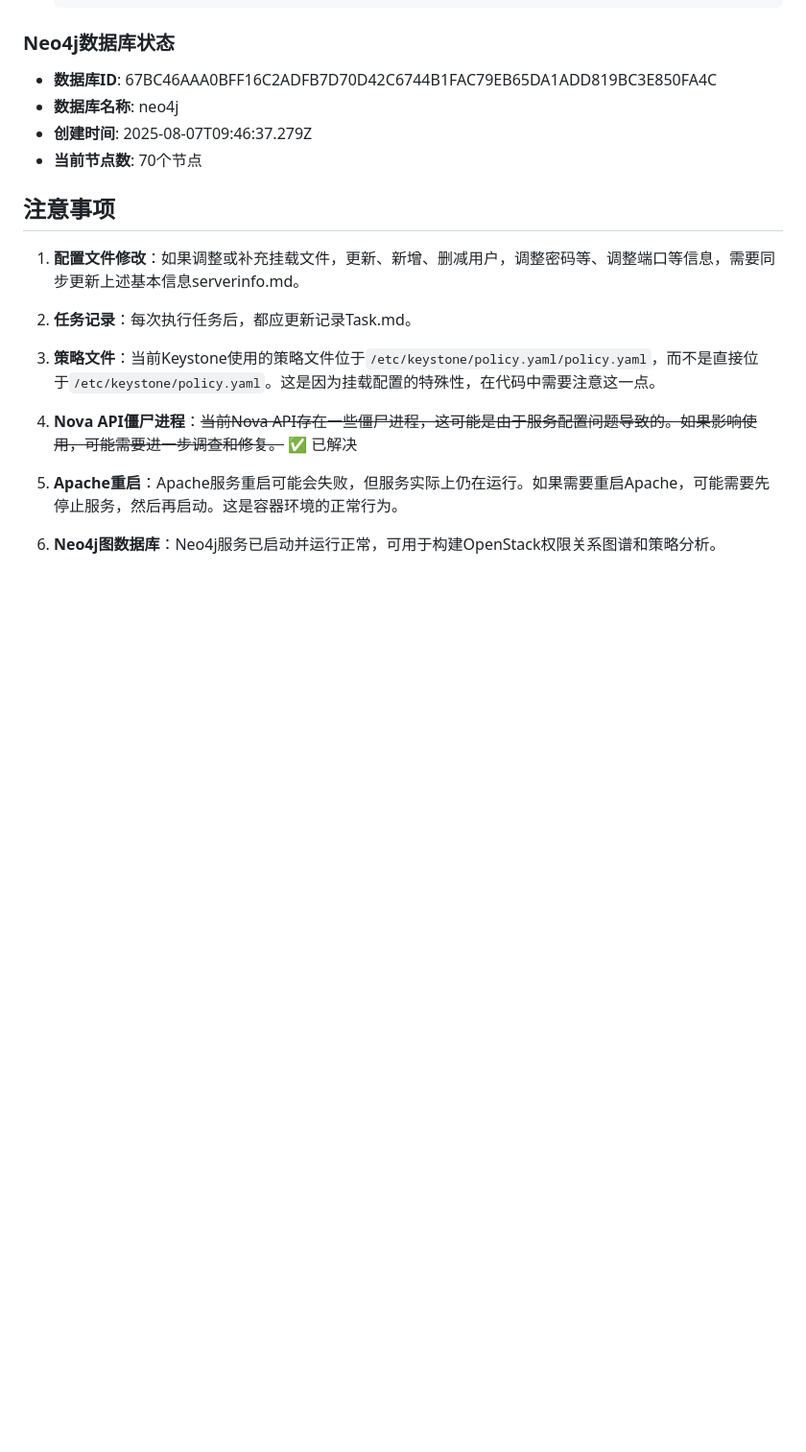
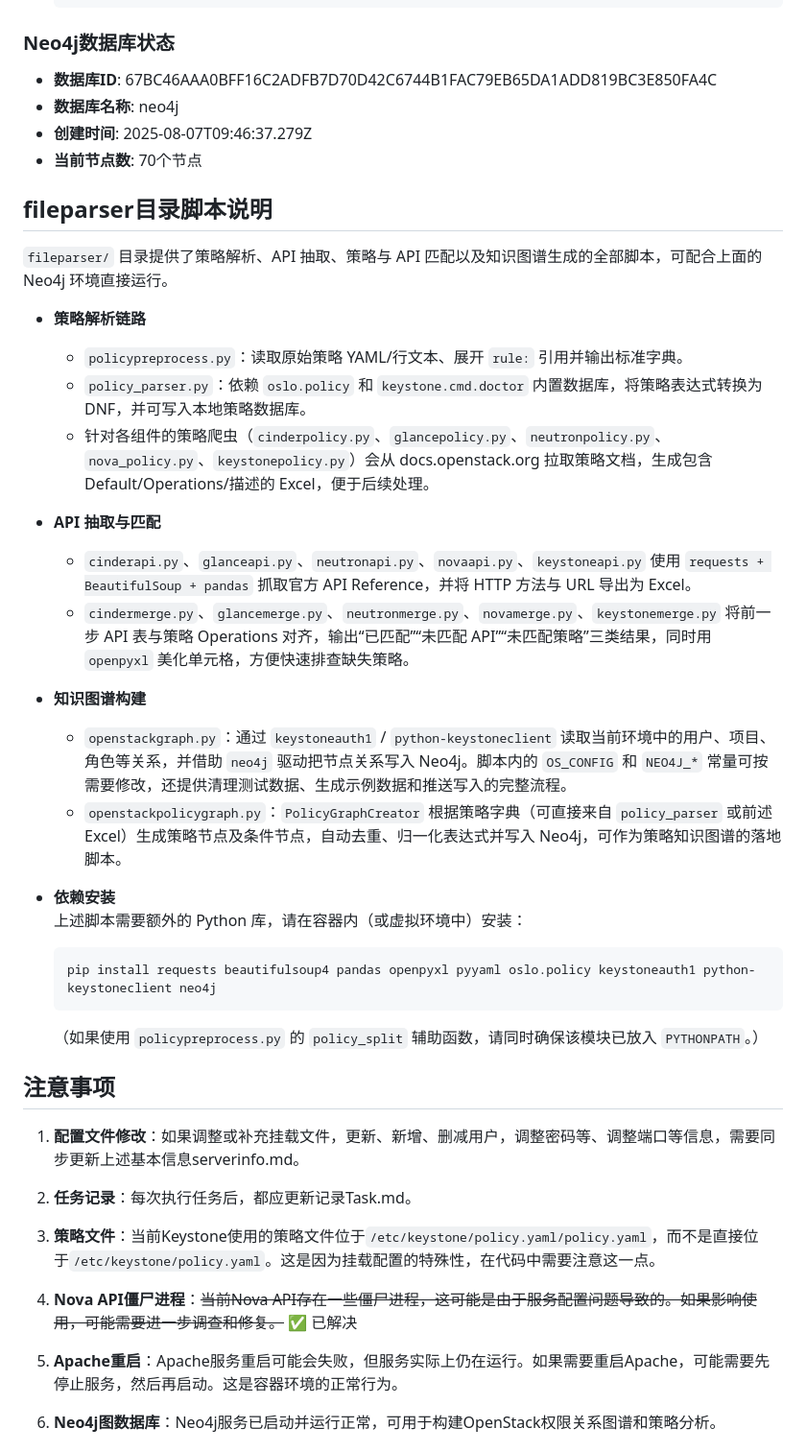
Before and after one commit to Siyu-Woo/Policy-misconfig-detection, a Markdown page: Manual.md, the part around the change. Shown at 96% size. GitHub-like rendering; blank space fills up the shorter version.

Commit message:
docs: describe fileparser tooling

````diff
--- a/Manual.md
+++ b/Manual.md
@@ -249,6 +249,30 @@ docker exec -it openstack-policy-detection bash
 - **创建时间**: 2025-08-07T09:46:37.279Z
 - **当前节点数**: 70个节点
 
+## fileparser目录脚本说明
+
+`fileparser/` 目录提供了策略解析、API 抽取、策略与 API 匹配以及知识图谱生成的全部脚本，可配合上面的 Neo4j 环境直接运行。
+
+- **策略解析链路**
+  - `policypreprocess.py`：读取原始策略 YAML/行文本、展开 `rule:` 引用并输出标准字典。
+  - `policy_parser.py`：依赖 `oslo.policy` 和 `keystone.cmd.doctor` 内置数据库，将策略表达式转换为 DNF，并可写入本地策略数据库。
+  - 针对各组件的策略爬虫（`cinderpolicy.py`、`glancepolicy.py`、`neutronpolicy.py`、`nova_policy.py`、`keystonepolicy.py`）会从 docs.openstack.org 拉取策略文档，生成包含 Default/Operations/描述的 Excel，便于后续处理。
+
+- **API 抽取与匹配**
+  - `cinderapi.py`、`glanceapi.py`、`neutronapi.py`、`novaapi.py`、`keystoneapi.py` 使用 `requests + BeautifulSoup + pandas` 抓取官方 API Reference，并将 HTTP 方法与 URL 导出为 Excel。
+  - `cindermerge.py`、`glancemerge.py`、`neutronmerge.py`、`novamerge.py`、`keystonemerge.py` 将前一步 API 表与策略 Operations 对齐，输出“已匹配”“未匹配 API”“未匹配策略”三类结果，同时用 `openpyxl` 美化单元格，方便快速排查缺失策略。
+
+- **知识图谱构建**
+  - `openstackgraph.py`：通过 `keystoneauth1` / `python-keystoneclient` 读取当前环境中的用户、项目、角色等关系，并借助 `neo4j` 驱动把节点关系写入 Neo4j。脚本内的 `OS_CONFIG` 和 `NEO4J_*` 常量可按需要修改，还提供清理测试数据、生成示例数据和推送写入的完整流程。
+  - `openstackpolicygraph.py`：`PolicyGraphCreator` 根据策略字典（可直接来自 `policy_parser` 或前述 Excel）生成策略节点及条件节点，自动去重、归一化表达式并写入 Neo4j，可作为策略知识图谱的落地脚本。
+
+- **依赖安装**
+  上述脚本需要额外的 Python 库，请在容器内（或虚拟环境中）安装：
+  ```bash
+  pip install requests beautifulsoup4 pandas openpyxl pyyaml oslo.policy keystoneauth1 python-keystoneclient neo4j
+  ```
+  （如果使用 `policypreprocess.py` 的 `policy_split` 辅助函数，请同时确保该模块已放入 `PYTHONPATH`。）
+
 ## 注意事项
 
 1. **配置文件修改**：如果调整或补充挂载文件，更新、新增、删减用户，调整密码等、调整端口等信息，需要同步更新上述基本信息serverinfo.md。
````
